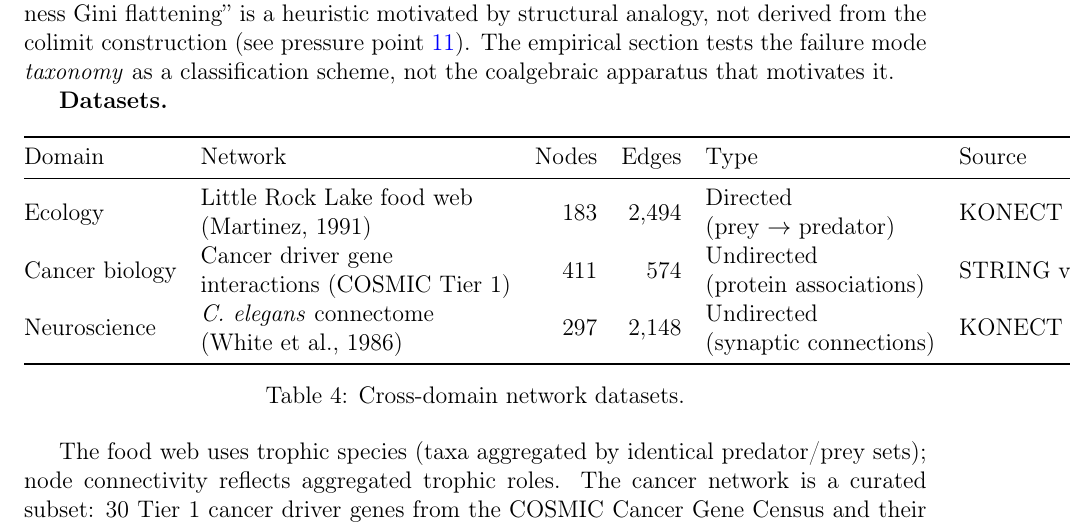
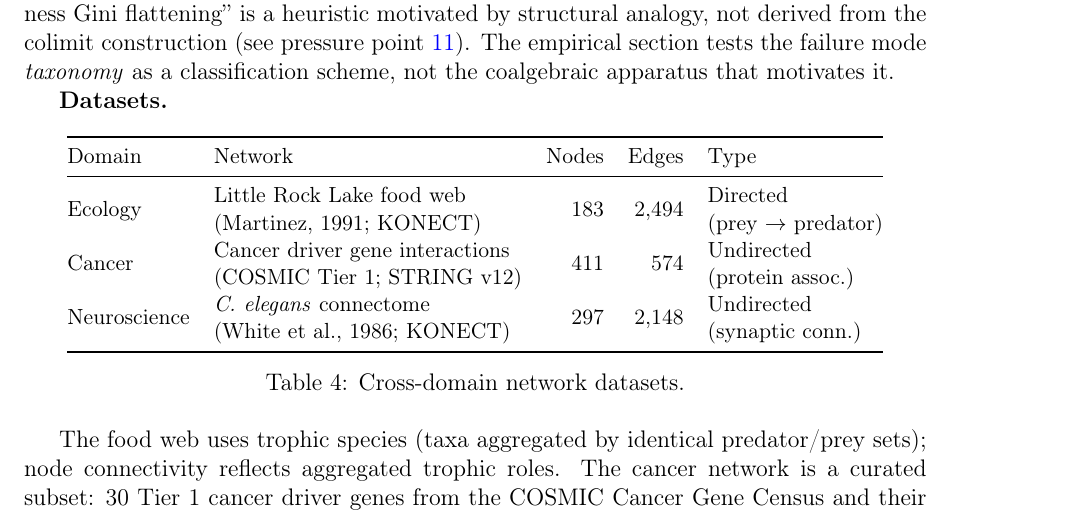
Before and after one commit to helyn-research/constitution-as-colimit, a LaTeX paper (constitution_as_colimit.tex): part of page 18 of 29, cut so that both start at the same text. Compiled offline with pdfLaTeX.

Commit message:
Fix datasets table overflow: merge Source into Network column, add small

```diff
--- a/constitution_as_colimit.tex
+++ b/constitution_as_colimit.tex
@@ -545,13 +545,14 @@ A methodological note: these empirical networks are adjacency data (connectivity
 
 \begin{table}[htbp]
 \centering
-\begin{tabular}{@{}llrrll@{}}
+\small
+\begin{tabular}{@{}llrrl@{}}
 \toprule
-Domain & Network & Nodes & Edges & Type & Source \\
+Domain & Network & Nodes & Edges & Type \\
 \midrule
-Ecology & \makecell[l]{Little Rock Lake food web \\ (Martinez, 1991)} & 183 & 2,494 & \makecell[l]{Directed \\ (prey $\to$ predator)} & KONECT \\[6pt]
-Cancer biology & \makecell[l]{Cancer driver gene \\ interactions (COSMIC Tier 1)} & 411 & 574 & \makecell[l]{Undirected \\ (protein associations)} & STRING v12 \\[6pt]
-Neuroscience & \makecell[l]{\textit{C.~elegans} connectome \\ (White et al., 1986)} & 297 & 2,148 & \makecell[l]{Undirected \\ (synaptic connections)} & KONECT \\
+Ecology & \makecell[l]{Little Rock Lake food web \\ (Martinez, 1991; KONECT)} & 183 & 2,494 & \makecell[l]{Directed \\ (prey $\to$ predator)} \\[6pt]
+Cancer & \makecell[l]{Cancer driver gene interactions \\ (COSMIC Tier 1; STRING v12)} & 411 & 574 & \makecell[l]{Undirected \\ (protein assoc.)} \\[6pt]
+Neuroscience & \makecell[l]{\textit{C.~elegans} connectome \\ (White et al., 1986; KONECT)} & 297 & 2,148 & \makecell[l]{Undirected \\ (synaptic conn.)} \\
 \bottomrule
 \end{tabular}
 \caption{Cross-domain network datasets.}
```
